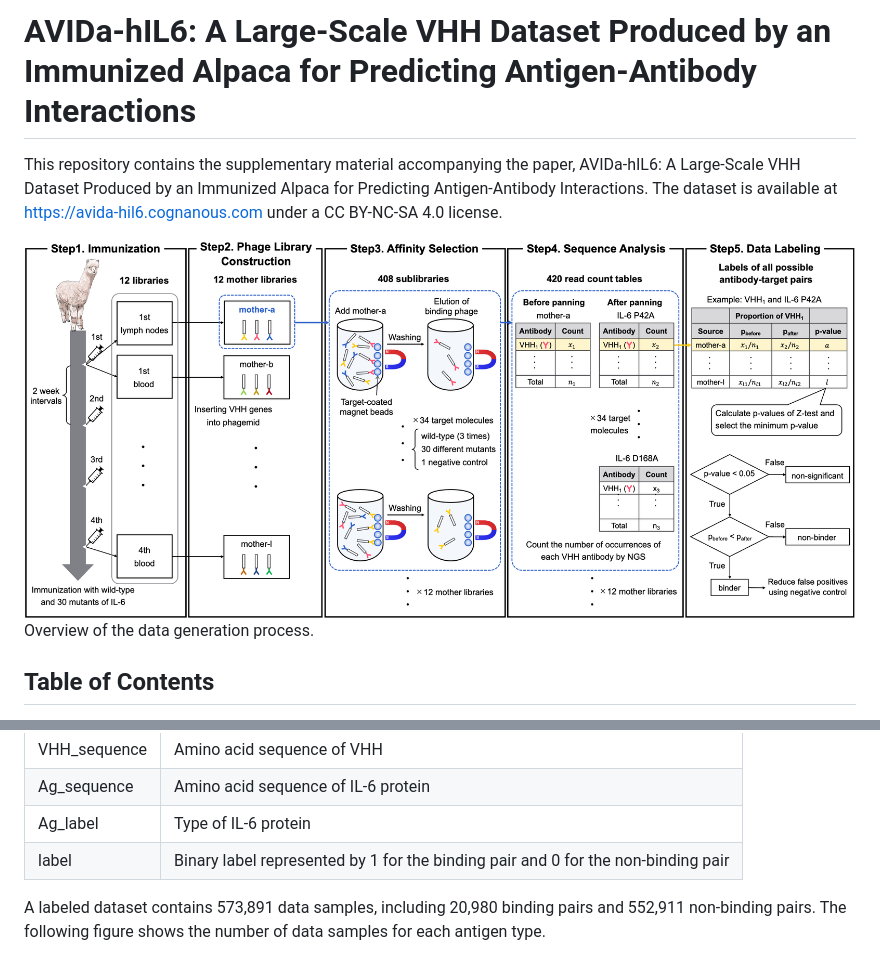
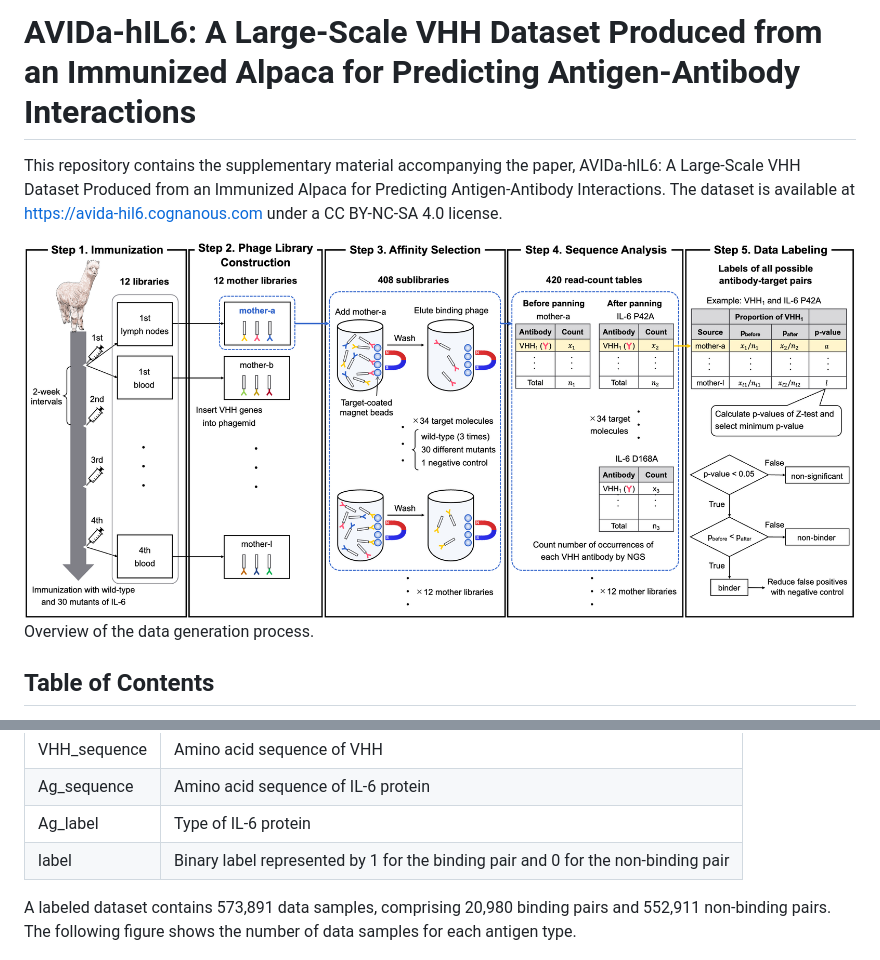
Before and after one commit to cognano/AVIDa-hIL6, a Markdown page: README.md, 2 parts joined by grey strips. Rendered like a GitHub page; pictures changed too: docs/images/data_generation_overview.png.

```diff
--- a/README.md
+++ b/README.md
@@ -1,6 +1,6 @@
-# AVIDa-hIL6: A Large-Scale VHH Dataset Produced by an Immunized Alpaca for Predicting Antigen-Antibody Interactions
+# AVIDa-hIL6: A Large-Scale VHH Dataset Produced from an Immunized Alpaca for Predicting Antigen-Antibody Interactions
 
-This repository contains the supplementary material accompanying the paper, AVIDa-hIL6: A Large-Scale VHH Dataset Produced by an Immunized Alpaca for Predicting Antigen-Antibody Interactions.
+This repository contains the supplementary material accompanying the paper, AVIDa-hIL6: A Large-Scale VHH Dataset Produced from an Immunized Alpaca for Predicting Antigen-Antibody Interactions.
 The dataset is available at https://avida-hil6.cognanous.com under a CC BY-NC-SA 4.0 license.
 
 <img src="./docs/images/data_generation_overview.png" alt="dataset-generation-overview">
@@ -55,7 +55,7 @@ A labeled CSV file has four columns as shown below.
 | Ag_label     | Type of IL-6 protein                                                              |
 | label        | Binary label represented by 1 for the binding pair and 0 for the non-binding pair |
 
-A labeled dataset contains 573,891 data samples, including 20,980 binding pairs and 552,911 non-binding pairs.
+A labeled dataset contains 573,891 data samples, comprising 20,980 binding pairs and 552,911 non-binding pairs.
 The following figure shows the number of data samples for each antigen type.
 
 <img src="./docs/images/data_samples.png" alt="data-samples" width="550">
```
